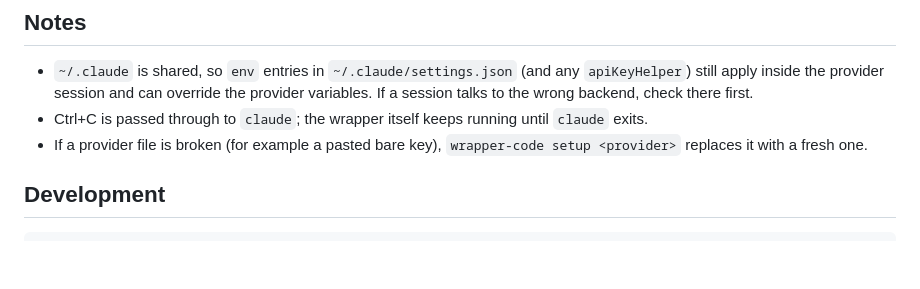
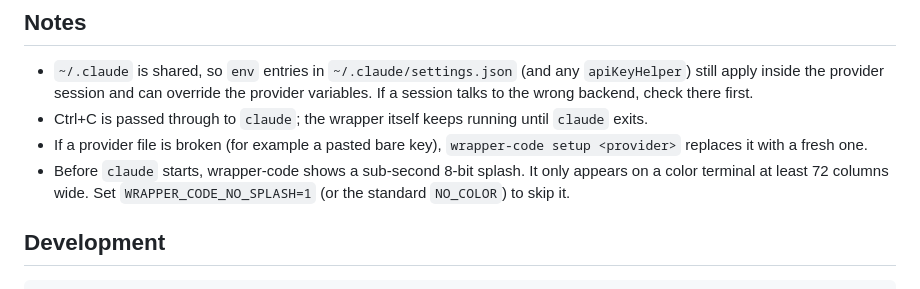
Before and after one commit to nayamonia/wrapper-code, a Markdown page: README.md, the part around the change. Drawn GitHub-style; blank space fills up the shorter version.

Commit message:
docs: splash opt-out
Co-Authored-By: Claude Opus 5.5 <noreply@anthropic.com>

```diff
--- a/README.md
+++ b/README.md
@@ -65,6 +65,7 @@ Your global `~/.claude` (CLAUDE.md, skills, plugins, MCP servers, history) is sh
 - `~/.claude` is shared, so `env` entries in `~/.claude/settings.json` (and any `apiKeyHelper`) still apply inside the provider session and can override the provider variables. If a session talks to the wrong backend, check there first.
 - Ctrl+C is passed through to `claude`; the wrapper itself keeps running until `claude` exits.
 - If a provider file is broken (for example a pasted bare key), `wrapper-code setup <provider>` replaces it with a fresh one.
+- Before `claude` starts, wrapper-code shows a sub-second 8-bit splash. It only appears on a color terminal at least 72 columns wide. Set `WRAPPER_CODE_NO_SPLASH=1` (or the standard `NO_COLOR`) to skip it.
 
 ## Development
 
```
